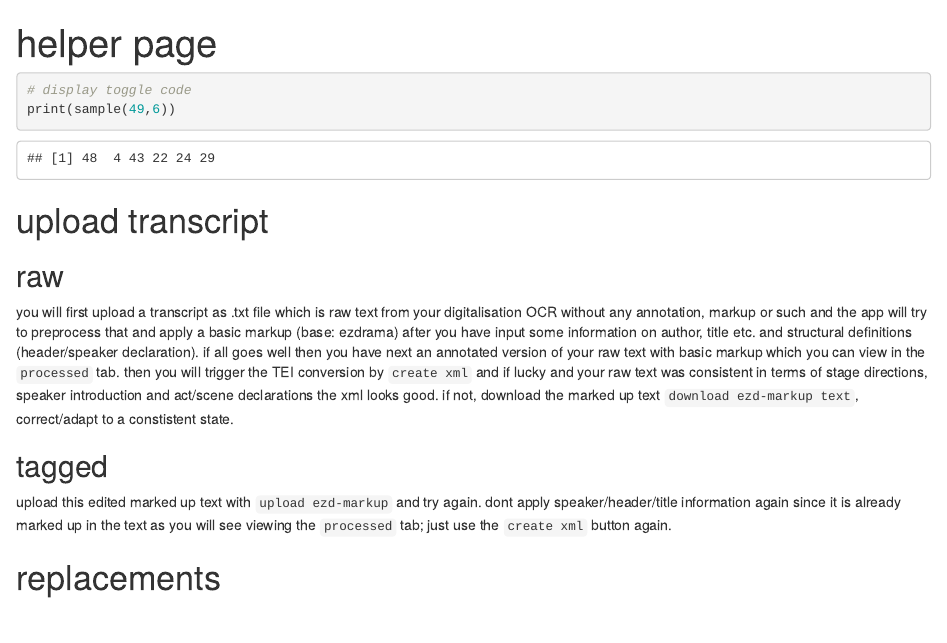
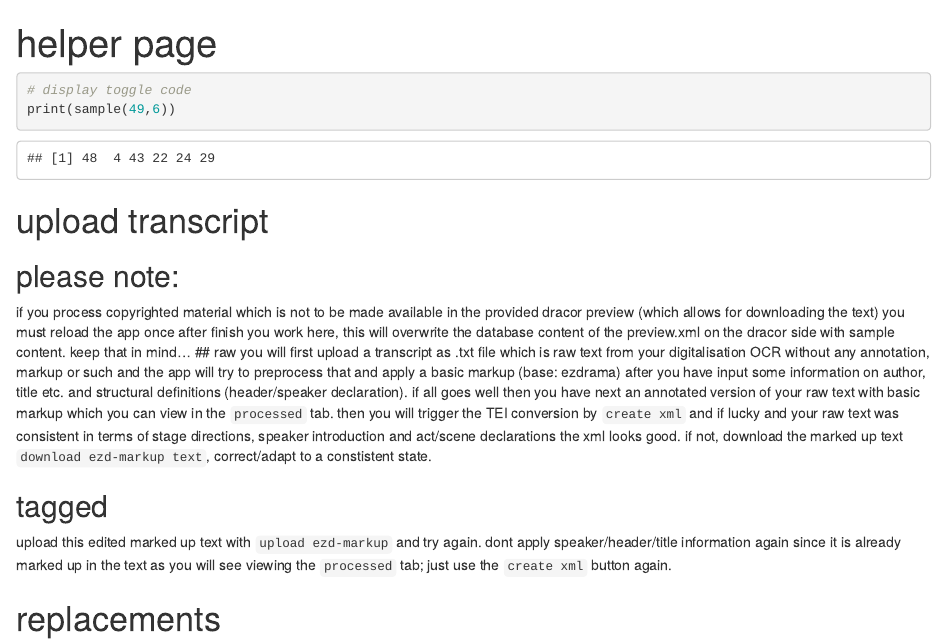
Before and after one commit to esteeschwarz/dracorTEI, an R Markdown document (about-nb.Rmd): the page in a window 1100 px wide, from its top. Rendered offline with R 4.5, knitr and Pandoc, with nearby package versions; code that draws random numbers runs with fixed seeds of ours.

Commit message:
about-nb.Rmd aktualisieren

````diff
--- a/about-nb.Rmd
+++ b/about-nb.Rmd
@@ -9,6 +9,8 @@ print(sample(49,6))
 ```
 
 # upload transcript
+## please note:
+if you process copyrighted material which is not to be made available in the provided dracor preview (which allows for downloading the text) you must reload the app once after finish you work here, this will overwrite the database content of the preview.xml on the dracor side with sample content. keep that in mind...
 ## raw
 you will first upload a transcript as .txt file which is raw text from your digitalisation OCR without any annotation, markup or such and the app will try to preprocess that and apply a basic markup (base: ezdrama) after you have input some information on author, title etc. and structural definitions (header/speaker declaration). if all goes well then you have next an annotated version of your raw text with basic markup which you can view in the `processed` tab. then you will trigger the TEI conversion by `create xml` and if lucky and your raw text was consistent in terms of stage directions, speaker introduction and act/scene declarations the xml looks good. if not, download the marked up text `download ezd-markup text`, correct/adapt to a constistent state.
 
````
